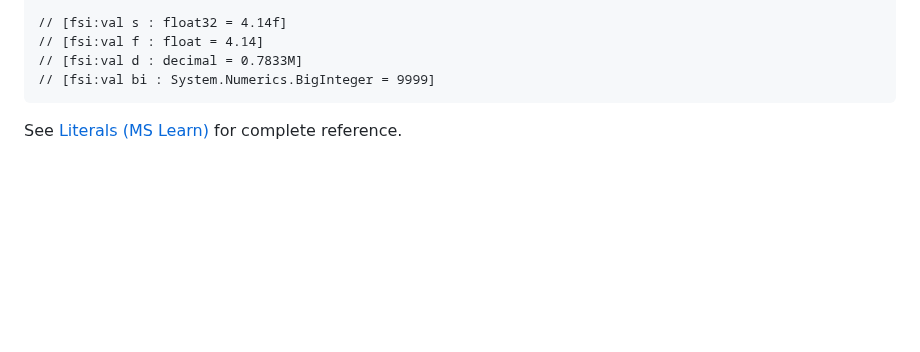
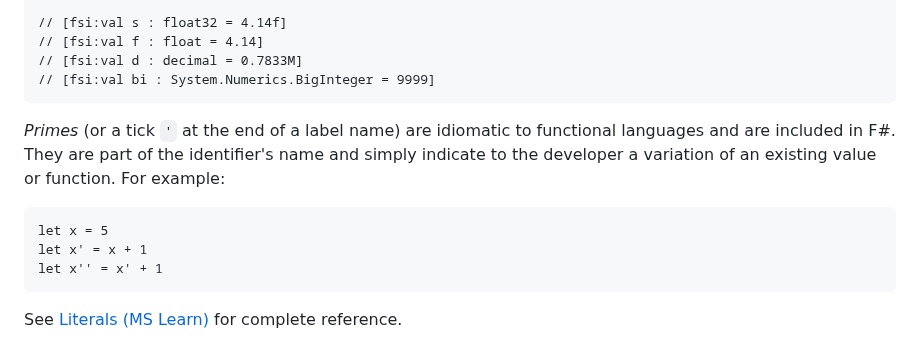
Before and after one commit to fsprojects/fsharp-cheatsheet, a Markdown page: docs/fsharp-cheatsheet.md, the part around the change. Rendered like a GitHub page; blank space fills up the shorter version.

Commit message:
Added code regarding primes

```diff
--- a/docs/fsharp-cheatsheet.md
+++ b/docs/fsharp-cheatsheet.md
@@ -91,6 +91,12 @@ Other common examples are `F` or `f` for 32-bit floating-point numbers, `M` or `
 	// [fsi:val f : float = 4.14]
 	// [fsi:val d : decimal = 0.7833M]
 	// [fsi:val bi : System.Numerics.BigInteger = 9999]
+
+*Primes* (or a tick `'` at the end of a label name) are idiomatic to functional languages and are included in F#. They are part of the identifier's name and simply indicate to the developer a variation of an existing value or function. For example:
+
+    let x = 5
+    let x' = x + 1
+    let x'' = x' + 1
 
 See [Literals (MS Learn)](https://learn.microsoft.com/en-us/dotnet/fsharp/language-reference/literals) for complete reference.
 
```
